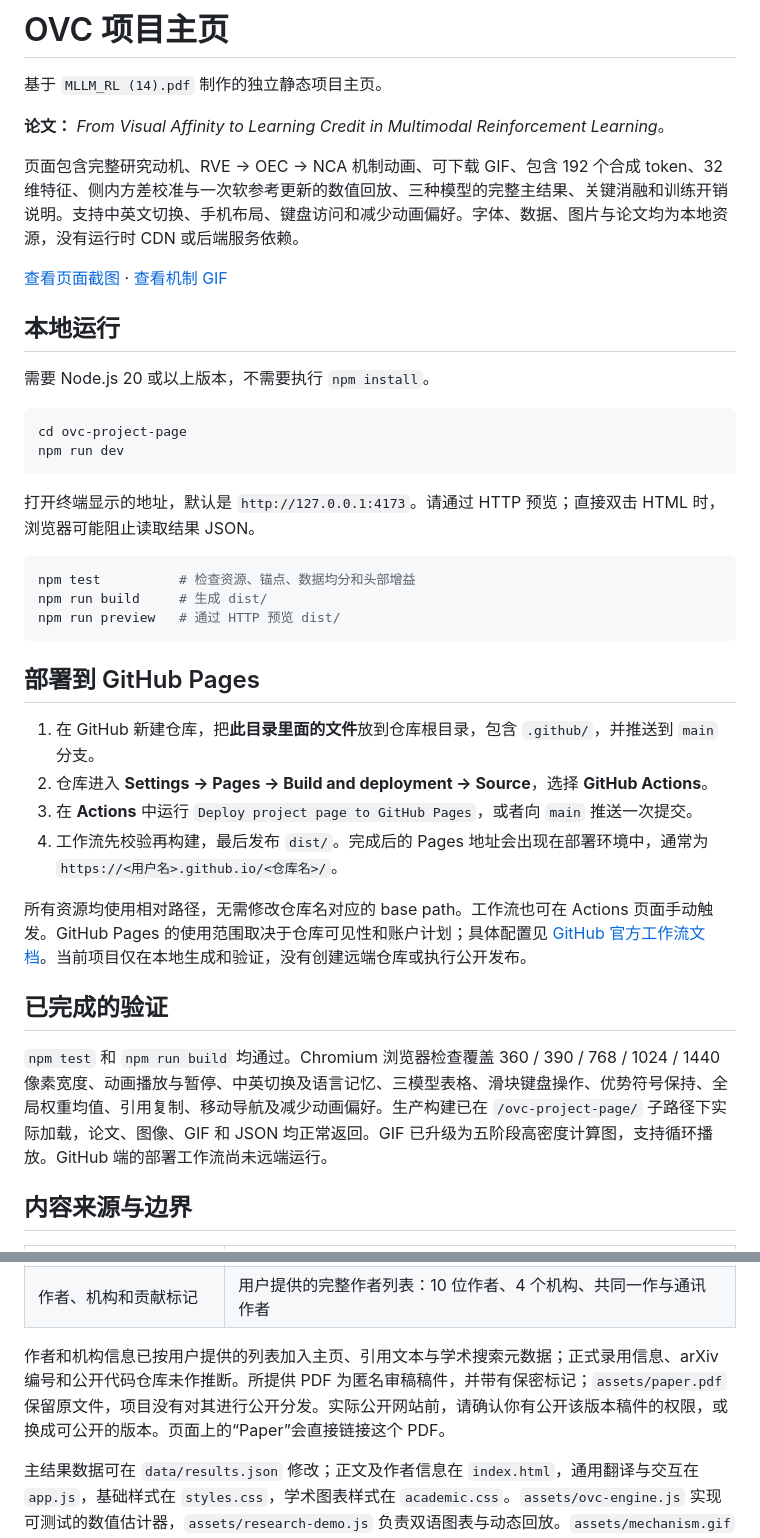
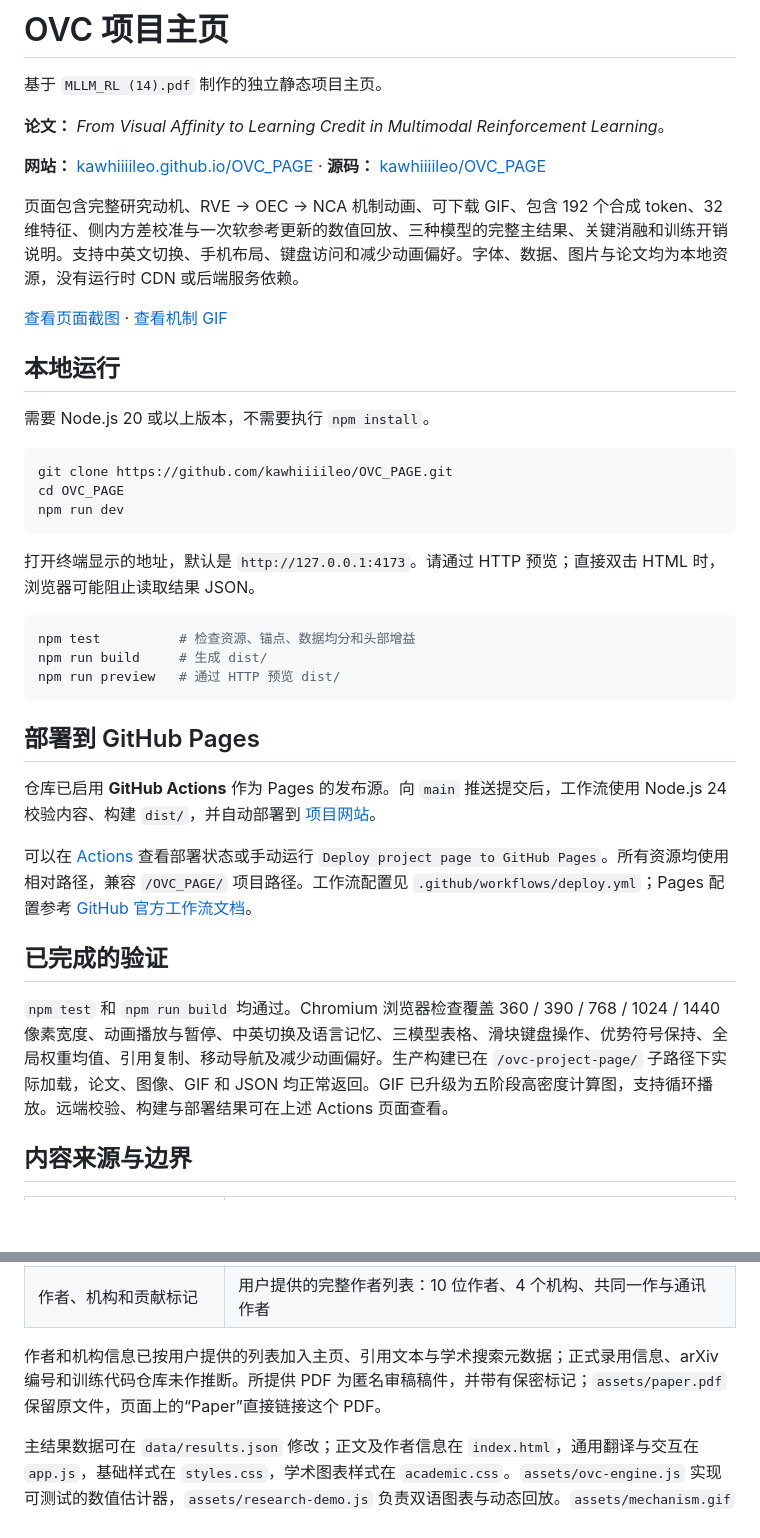
Before and after one commit to kawhiiiileo/OVC_PAGE, a Markdown page: README.md, 2 parts joined by grey strips. GitHub-like rendering; blank space fills up the shorter version.

Commit message:
Document repository and live GitHub Pages deployment

````diff
--- a/README.md
+++ b/README.md
@@ -3,6 +3,8 @@
 基于 `MLLM_RL (14).pdf` 制作的独立静态项目主页。
 
 **论文：** *From Visual Affinity to Learning Credit in Multimodal Reinforcement Learning*。
+
+**网站：** [kawhiiiileo.github.io/OVC_PAGE](https://kawhiiiileo.github.io/OVC_PAGE/) · **源码：** [kawhiiiileo/OVC_PAGE](https://github.com/kawhiiiileo/OVC_PAGE)
 
 页面包含完整研究动机、RVE → OEC → NCA 机制动画、可下载 GIF、包含 192 个合成 token、32 维特征、侧内方差校准与一次软参考更新的数值回放、三种模型的完整主结果、关键消融和训练开销说明。支持中英文切换、手机布局、键盘访问和减少动画偏好。字体、数据、图片与论文均为本地资源，没有运行时 CDN 或后端服务依赖。
 
@@ -13,7 +15,8 @@
 需要 Node.js 20 或以上版本，不需要执行 `npm install`。
 
 ```bash
-cd ovc-project-page
+git clone https://github.com/kawhiiiileo/OVC_PAGE.git
+cd OVC_PAGE
 npm run dev
 ```
 
@@ -27,16 +30,13 @@ npm run preview   # 通过 HTTP 预览 dist/
 
 ## 部署到 GitHub Pages
 
-1. 在 GitHub 新建仓库，把**此目录里面的文件**放到仓库根目录，包含 `.github/`，并推送到 `main` 分支。
-2. 仓库进入 **Settings → Pages → Build and deployment → Source**，选择 **GitHub Actions**。
-3. 在 **Actions** 中运行 `Deploy project page to GitHub Pages`，或者向 `main` 推送一次提交。
-4. 工作流先校验再构建，最后发布 `dist/`。完成后的 Pages 地址会出现在部署环境中，通常为 `https://<用户名>.github.io/<仓库名>/`。
+仓库已启用 **GitHub Actions** 作为 Pages 的发布源。向 `main` 推送提交后，工作流使用 Node.js 24 校验内容、构建 `dist/`，并自动部署到 [项目网站](https://kawhiiiileo.github.io/OVC_PAGE/)。
 
-所有资源均使用相对路径，无需修改仓库名对应的 base path。工作流也可在 Actions 页面手动触发。GitHub Pages 的使用范围取决于仓库可见性和账户计划；具体配置见 [GitHub 官方工作流文档](https://docs.github.com/en/pages/getting-started-with-github-pages/using-custom-workflows-with-github-pages)。当前项目仅在本地生成和验证，没有创建远端仓库或执行公开发布。
+可以在 [Actions](https://github.com/kawhiiiileo/OVC_PAGE/actions/workflows/deploy.yml) 查看部署状态或手动运行 `Deploy project page to GitHub Pages`。所有资源均使用相对路径，兼容 `/OVC_PAGE/` 项目路径。工作流配置见 `.github/workflows/deploy.yml`；Pages 配置参考 [GitHub 官方工作流文档](https://docs.github.com/en/pages/getting-started-with-github-pages/using-custom-workflows-with-github-pages)。
 
 ## 已完成的验证
 
-`npm test` 和 `npm run build` 均通过。Chromium 浏览器检查覆盖 360 / 390 / 768 / 1024 / 1440 像素宽度、动画播放与暂停、中英切换及语言记忆、三模型表格、滑块键盘操作、优势符号保持、全局权重均值、引用复制、移动导航及减少动画偏好。生产构建已在 `/ovc-project-page/` 子路径下实际加载，论文、图像、GIF 和 JSON 均正常返回。GIF 已升级为五阶段高密度计算图，支持循环播放。GitHub 端的部署工作流尚未远端运行。
+`npm test` 和 `npm run build` 均通过。Chromium 浏览器检查覆盖 360 / 390 / 768 / 1024 / 1440 像素宽度、动画播放与暂停、中英切换及语言记忆、三模型表格、滑块键盘操作、优势符号保持、全局权重均值、引用复制、移动导航及减少动画偏好。生产构建已在 `/ovc-project-page/` 子路径下实际加载，论文、图像、GIF 和 JSON 均正常返回。GIF 已升级为五阶段高密度计算图，支持循环播放。远端校验、构建与部署结果可在上述 Actions 页面查看。
 
 ## 内容来源与边界
 
@@ -55,7 +55,7 @@ npm run preview   # 通过 HTTP 预览 dist/
 | 训练与验证趋势 | 图 5，第 7 页，保留原始曲线与坐标轴，不模拟或重建时间序列 |
 | 作者、机构和贡献标记 | 用户提供的完整作者列表：10 位作者、4 个机构、共同一作与通讯作者 |
 
-作者和机构信息已按用户提供的列表加入主页、引用文本与学术搜索元数据；正式录用信息、arXiv 编号和公开代码仓库未作推断。所提供 PDF 为匿名审稿稿件，并带有保密标记；`assets/paper.pdf` 保留原文件，项目没有对其进行公开分发。实际公开网站前，请确认你有公开该版本稿件的权限，或换成可公开的版本。页面上的“Paper”会直接链接这个 PDF。
+作者和机构信息已按用户提供的列表加入主页、引用文本与学术搜索元数据；正式录用信息、arXiv 编号和训练代码仓库未作推断。所提供 PDF 为匿名审稿稿件，并带有保密标记；`assets/paper.pdf` 保留原文件，页面上的“Paper”直接链接这个 PDF。
 
 主结果数据可在 `data/results.json` 修改；正文及作者信息在 `index.html`，通用翻译与交互在 `app.js`，基础样式在 `styles.css`，学术图表样式在 `academic.css`。`assets/ovc-engine.js` 实现可测试的数值估计器，`assets/research-demo.js` 负责双语图表与动态回放。`assets/mechanism.gif` 是机制动画的便携版本；网页内使用原生 SVG/JavaScript 动画，支持暂停，并在离屏时停止推进。
 
````
